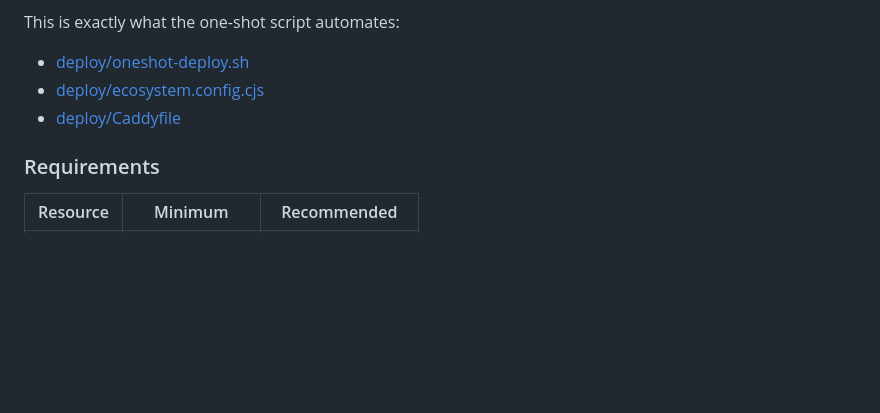
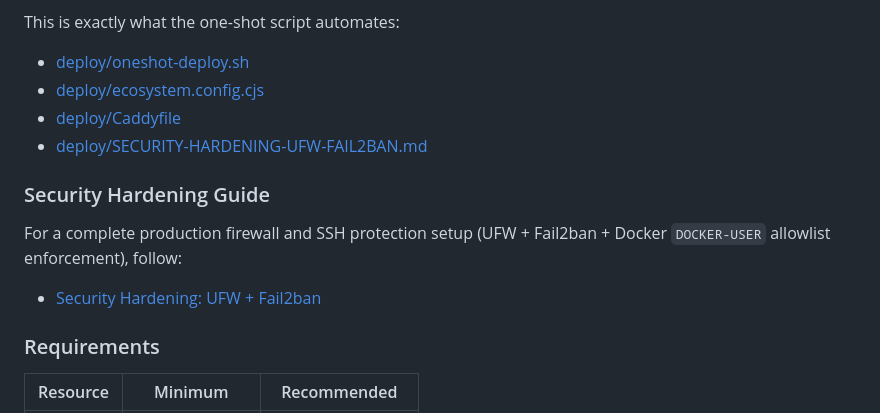
Before and after one commit to MakFly/sentry-like, a Markdown page: README.md, the part around the change. Rendered like a GitHub page; blank space fills up the shorter version.

Commit message:
docs(security): add complete ufw/fail2ban hardening tutorial and README link

```diff
--- a/README.md
+++ b/README.md
@@ -201,6 +201,13 @@ This is exactly what the one-shot script automates:
 - [deploy/oneshot-deploy.sh](./deploy/oneshot-deploy.sh)
 - [deploy/ecosystem.config.cjs](./deploy/ecosystem.config.cjs)
 - [deploy/Caddyfile](./deploy/Caddyfile)
+- [deploy/SECURITY-HARDENING-UFW-FAIL2BAN.md](./deploy/SECURITY-HARDENING-UFW-FAIL2BAN.md)
+
+### Security Hardening Guide
+
+For a complete production firewall and SSH protection setup (UFW + Fail2ban + Docker `DOCKER-USER` allowlist enforcement), follow:
+
+- [Security Hardening: UFW + Fail2ban](./deploy/SECURITY-HARDENING-UFW-FAIL2BAN.md)
 
 ### Requirements
 
```
Also changed, not shown: deploy/SECURITY-HARDENING-UFW-FAIL2BAN.md (added, +214 -0 lines).
